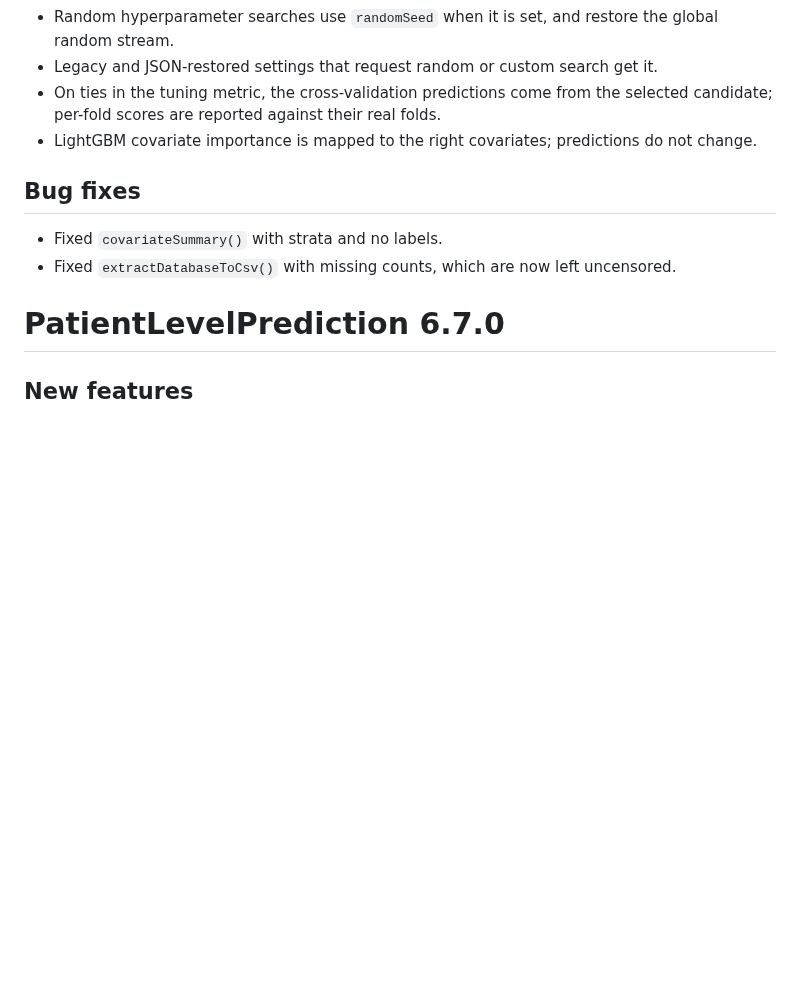
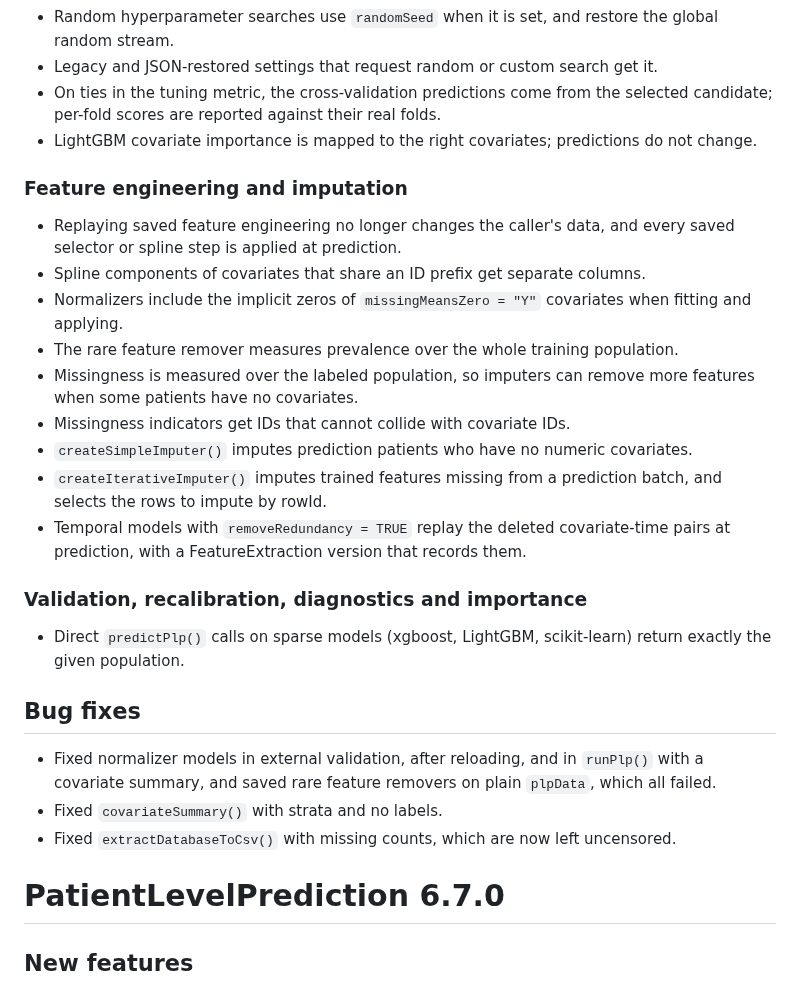
Before and after one commit to OHDSI/PatientLevelPrediction, a Markdown page: NEWS.md, the part around the change. Rendered like a GitHub page; blank space fills up the shorter version.

Commit message:
Add NEWS entries for the feature engineering, formatting and imputation fixes
Changes results: No (NEWS only).

Claude-Session: https://claude.ai/code/session_01DVLJdXVQf9LpUprNh417TC

```diff
--- a/NEWS.md
+++ b/NEWS.md
@@ -69,7 +69,33 @@ can be refitted or re-evaluated.
 - LightGBM covariate importance is mapped to the right covariates; predictions
   do not change.
 
+### Feature engineering and imputation
+- Replaying saved feature engineering no longer changes the caller's data, and
+  every saved selector or spline step is applied at prediction.
+- Spline components of covariates that share an ID prefix get separate columns.
+- Normalizers include the implicit zeros of `missingMeansZero = "Y"` covariates
+  when fitting and applying.
+- The rare feature remover measures prevalence over the whole training
+  population.
+- Missingness is measured over the labeled population, so imputers can remove
+  more features when some patients have no covariates.
+- Missingness indicators get IDs that cannot collide with covariate IDs.
+- `createSimpleImputer()` imputes prediction patients who have no numeric
+  covariates.
+- `createIterativeImputer()` imputes trained features missing from a prediction
+  batch, and selects the rows to impute by rowId.
+- Temporal models with `removeRedundancy = TRUE` replay the deleted
+  covariate-time pairs at prediction, with a FeatureExtraction version that
+  records them.
+
+### Validation, recalibration, diagnostics and importance
+- Direct `predictPlp()` calls on sparse models (xgboost, LightGBM,
+  scikit-learn) return exactly the given population.
+
 ## Bug fixes
+- Fixed normalizer models in external validation, after reloading, and in
+  `runPlp()` with a covariate summary, and saved rare feature removers on plain
+  `plpData`, which all failed.
 - Fixed `covariateSummary()` with strata and no labels.
 - Fixed `extractDatabaseToCsv()` with missing counts, which are now left
   uncensored.
```
